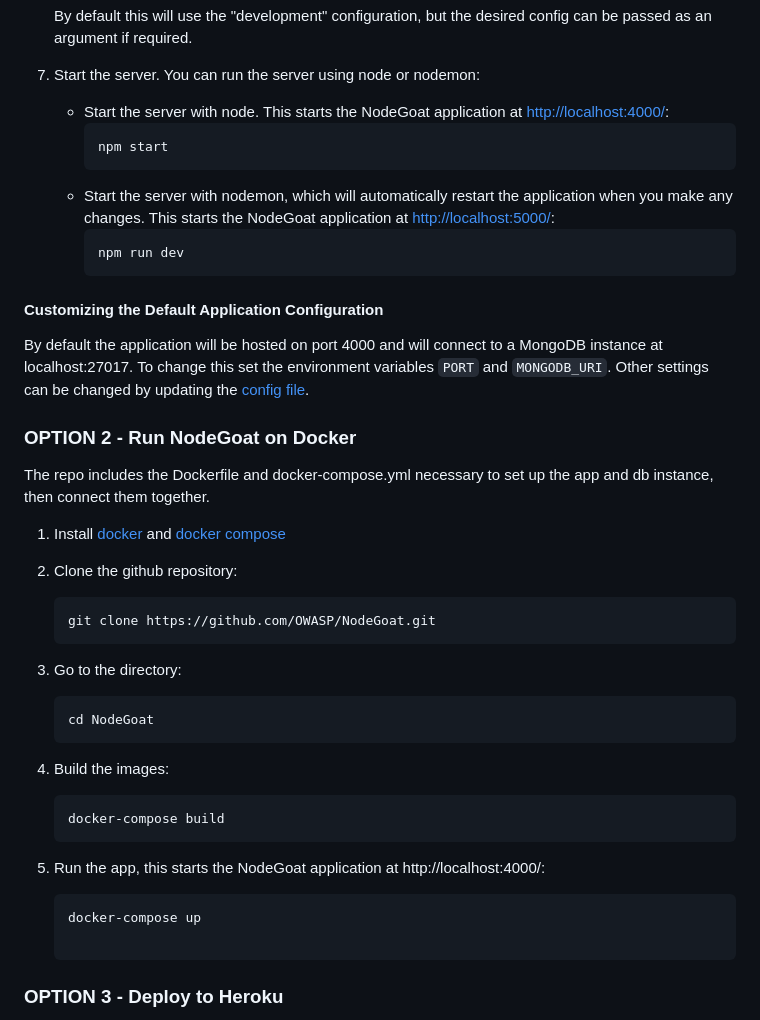
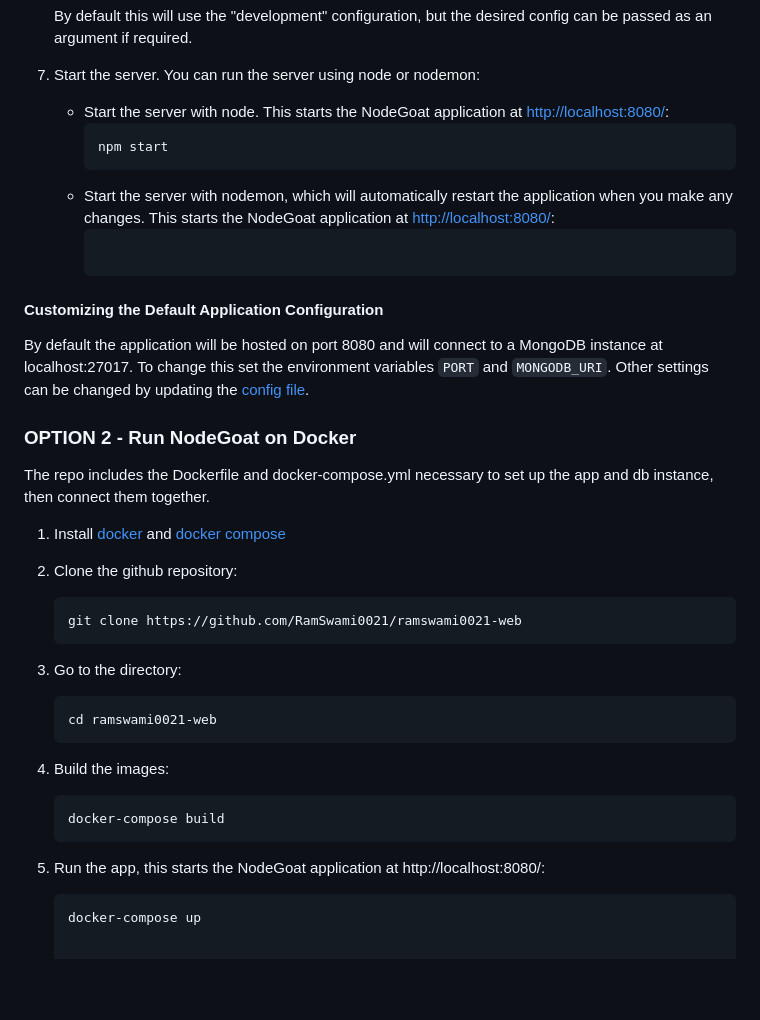
Before and after one commit to RamSwami0021/ramswami0021-NodeJS, a Markdown page: README.md, the part around the change printed below. Rendered like a GitHub page; blank space fills up the shorter version.

````diff
--- a/README.md
+++ b/README.md
@@ -99,19 +93,17 @@ Check out this [live demo](www.ramswami0021.netlify.app) to see website in actio
    ```
    By default this will use the "development" configuration, but the desired config can be passed as an argument if required.
 7) Start the server. You can run the server using node or nodemon:
-   * Start the server with node. This starts the NodeGoat application at [http://localhost:4000/](http://localhost:4000/):
+   * Start the server with node. This starts the NodeGoat application at [http://localhost:8080/](http://localhost:8080/):
      ```
      npm start
      ```
-   * Start the server with nodemon, which will automatically restart the application when you make any changes. This starts the NodeGoat application at [http://localhost:5000/](http://localhost:5000/):
-     ```
-     npm run dev
+   * Start the server with nodemon, which will automatically restart the application when you make any changes. This starts the NodeGoat application at [http://localhost:8080/](http://localhost:8080/):
      ```
 
 #### Customizing the Default Application Configuration
 
-By default the application will be hosted on port 4000 and will connect to a MongoDB instance at localhost:27017. To change this set the environment variables `PORT` and `MONGODB_URI`.
-Other settings can be changed by updating the [config file](https://github.com/OWASP/NodeGoat/blob/master/config/env/all.js).
+By default the application will be hosted on port 8080 and will connect to a MongoDB instance at localhost:27017. To change this set the environment variables `PORT` and `MONGODB_URI`.
+Other settings can be changed by updating the [config file](https://github.com/RamSwami0021/ramswami0021-web/blob/main/index.js).
 
 ### OPTION 2 - Run NodeGoat on Docker
 
@@ -121,12 +113,12 @@ The repo includes the Dockerfile and docker-compose.yml necessary to set up the
 
 2) Clone the github repository:
    ```
-   git clone https://github.com/OWASP/NodeGoat.git
+   git clone https://github.com/RamSwami0021/ramswami0021-web
    ```
 
 3) Go to the directory:
    ```
-   cd NodeGoat
+   cd ramswami0021-web
    ```
 
 4) Build the images:
@@ -134,9 +126,8 @@ The repo includes the Dockerfile and docker-compose.yml necessary to set up the
    docker-compose build
    ```
 
-5) Run the app, this starts the NodeGoat application at http://localhost:4000/:
+5) Run the app, this starts the NodeGoat application at http://localhost:8080/:
    ```
    docker-compose up
 
- ### OPTION 3 - Deploy to Heroku
 
````
Also changed, not shown: other parts of README.md (+5 -53 lines).
